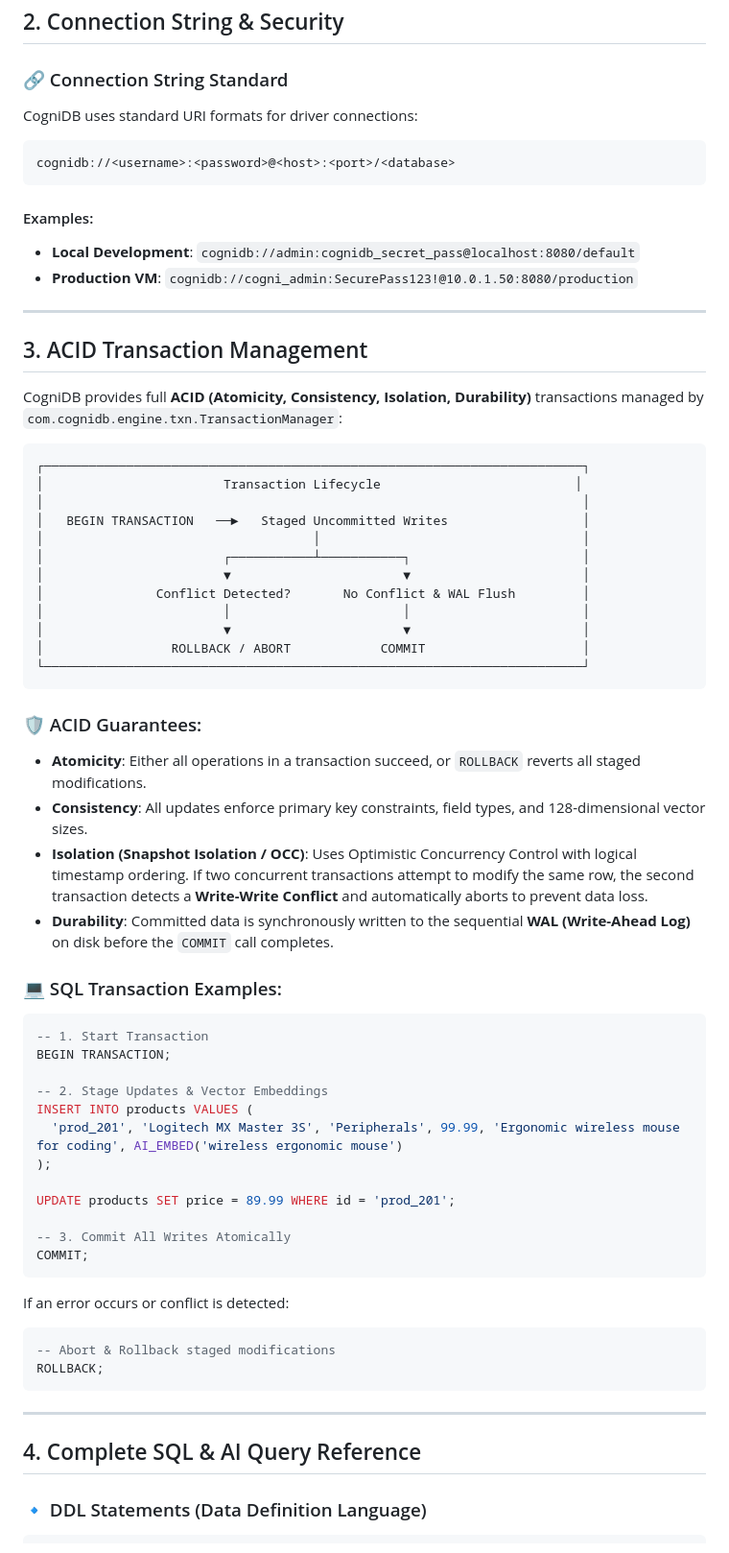
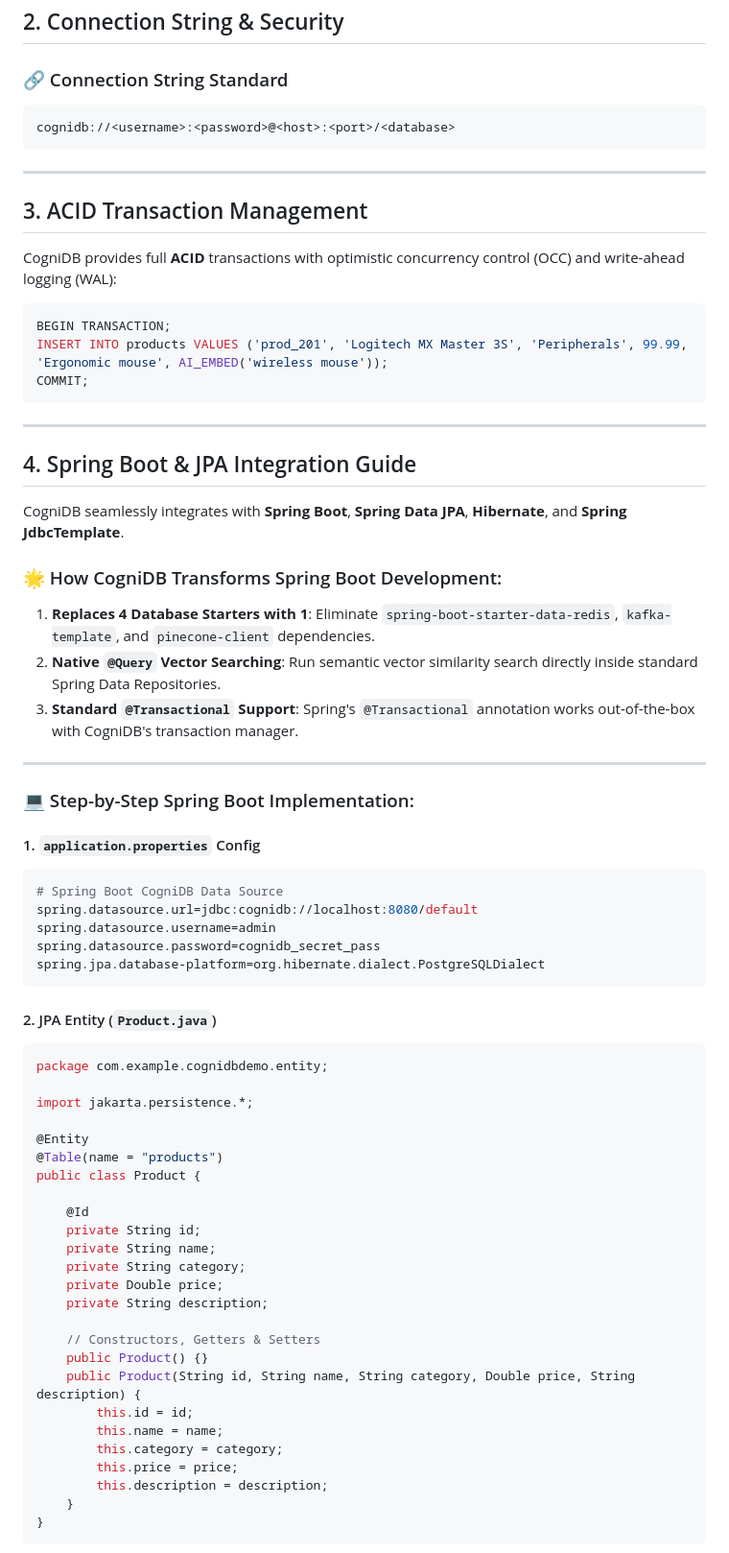
Before and after one commit to upendra-manike/CogniDB, a Markdown page: DOCUMENTATION.md, the part around one of its changes. Shown at 96% size. GitHub-like rendering.

````diff
--- a/DOCUMENTATION.md
+++ b/DOCUMENTATION.md
@@ -31,68 +31,72 @@ CogniDB replaces multi-database sprawl by combining 6 core engines into a single
 ## 2. Connection String & Security
 
 ### 🔗 Connection String Standard
-CogniDB uses standard URI formats for driver connections:
-
 ```text
 cognidb://<username>:<password>@<host>:<port>/<database>
 ```
-
-#### Examples:
-* **Local Development**: `cognidb://admin:cognidb_secret_pass@localhost:8080/default`
-* **Production VM**: `cognidb://cogni_admin:SecurePass123!@10.0.1.50:8080/production`
 
 ---
 
 ## 3. ACID Transaction Management
 
-CogniDB provides full **ACID (Atomicity, Consistency, Isolation, Durability)** transactions managed by `com.cognidb.engine.txn.TransactionManager`:
-
-```
-┌────────────────────────────────────────────────────────────────────────┐
-│                        Transaction Lifecycle                          │
-│                                                                        │
-│   BEGIN TRANSACTION   ──►   Staged Uncommitted Writes                  │
-│                                    │                                   │
-│                        ┌───────────┴───────────┐                       │
-│                        ▼                       ▼                       │
-│               Conflict Detected?       No Conflict & WAL Flush         │
-│                        │                       │                       │
-│                        ▼                       ▼                       │
-│                 ROLLBACK / ABORT            COMMIT                     │
-└────────────────────────────────────────────────────────────────────────┘
-```
-
-### 🛡️ ACID Guarantees:
-* **Atomicity**: Either all operations in a transaction succeed, or `ROLLBACK` reverts all staged modifications.
-* **Consistency**: All updates enforce primary key constraints, field types, and 128-dimensional vector sizes.
-* **Isolation (Snapshot Isolation / OCC)**: Uses Optimistic Concurrency Control with logical timestamp ordering. If two concurrent transactions attempt to modify the same row, the second transaction detects a **Write-Write Conflict** and automatically aborts to prevent data loss.
-* **Durability**: Committed data is synchronously written to the sequential **WAL (Write-Ahead Log)** on disk before the `COMMIT` call completes.
-
-### 💻 SQL Transaction Examples:
+CogniDB provides full **ACID** transactions with optimistic concurrency control (OCC) and write-ahead logging (WAL):
 
 ```sql
--- 1. Start Transaction
 BEGIN TRANSACTION;
-
--- 2. Stage Updates & Vector Embeddings
-INSERT INTO products VALUES (
-  'prod_201', 'Logitech MX Master 3S', 'Peripherals', 99.99, 'Ergonomic wireless mouse for coding', AI_EMBED('wireless ergonomic mouse')
-);
-
-UPDATE products SET price = 89.99 WHERE id = 'prod_201';
-
--- 3. Commit All Writes Atomically
+INSERT INTO products VALUES ('prod_201', 'Logitech MX Master 3S', 'Peripherals', 99.99, 'Ergonomic mouse', AI_EMBED('wireless mouse'));
 COMMIT;
-```
-
-If an error occurs or conflict is detected:
-```sql
--- Abort & Rollback staged modifications
-ROLLBACK;
 ```
 
 ---
 
-## 4. Complete SQL & AI Query Reference
+## 4. Spring Boot & JPA Integration Guide
 
-### 🔹 DDL Statements (Data Definition Language)
+CogniDB seamlessly integrates with **Spring Boot**, **Spring Data JPA**, **Hibernate**, and **Spring JdbcTemplate**.
+
+### 🌟 How CogniDB Transforms Spring Boot Development:
+1. **Replaces 4 Database Starters with 1**: Eliminate `spring-boot-starter-data-redis`, `kafka-template`, and `pinecone-client` dependencies.
+2. **Native `@Query` Vector Searching**: Run semantic vector similarity search directly inside standard Spring Data Repositories.
+3. **Standard `@Transactional` Support**: Spring's `@Transactional` annotation works out-of-the-box with CogniDB's transaction manager.
+
+---
+
+### 💻 Step-by-Step Spring Boot Implementation:
+
+#### 1. `application.properties` Config
+```properties
+# Spring Boot CogniDB Data Source
+spring.datasource.url=jdbc:cognidb://localhost:8080/default
+spring.datasource.username=admin
+spring.datasource.password=cognidb_secret_pass
+spring.jpa.database-platform=org.hibernate.dialect.PostgreSQLDialect
+```
+
+#### 2. JPA Entity (`Product.java`)
+```java
+package com.example.cognidbdemo.entity;
+
+import jakarta.persistence.*;
+
+@Entity
+@Table(name = "products")
+public class Product {
+
+    @Id
+    private String id;
+    private String name;
+    private String category;
+    private Double price;
+    private String description;
+
+    // Constructors, Getters & Setters
+    public Product() {}
+    public Product(String id, String name, String category, Double price, String description) {
+        this.id = id;
+        this.name = name;
+        this.category = category;
+        this.price = price;
+        this.description = description;
+    }
+}
+```
+
````
Also changed, not shown: other parts of DOCUMENTATION.md (+75 -55 lines), README.md (+11 -36 lines).
